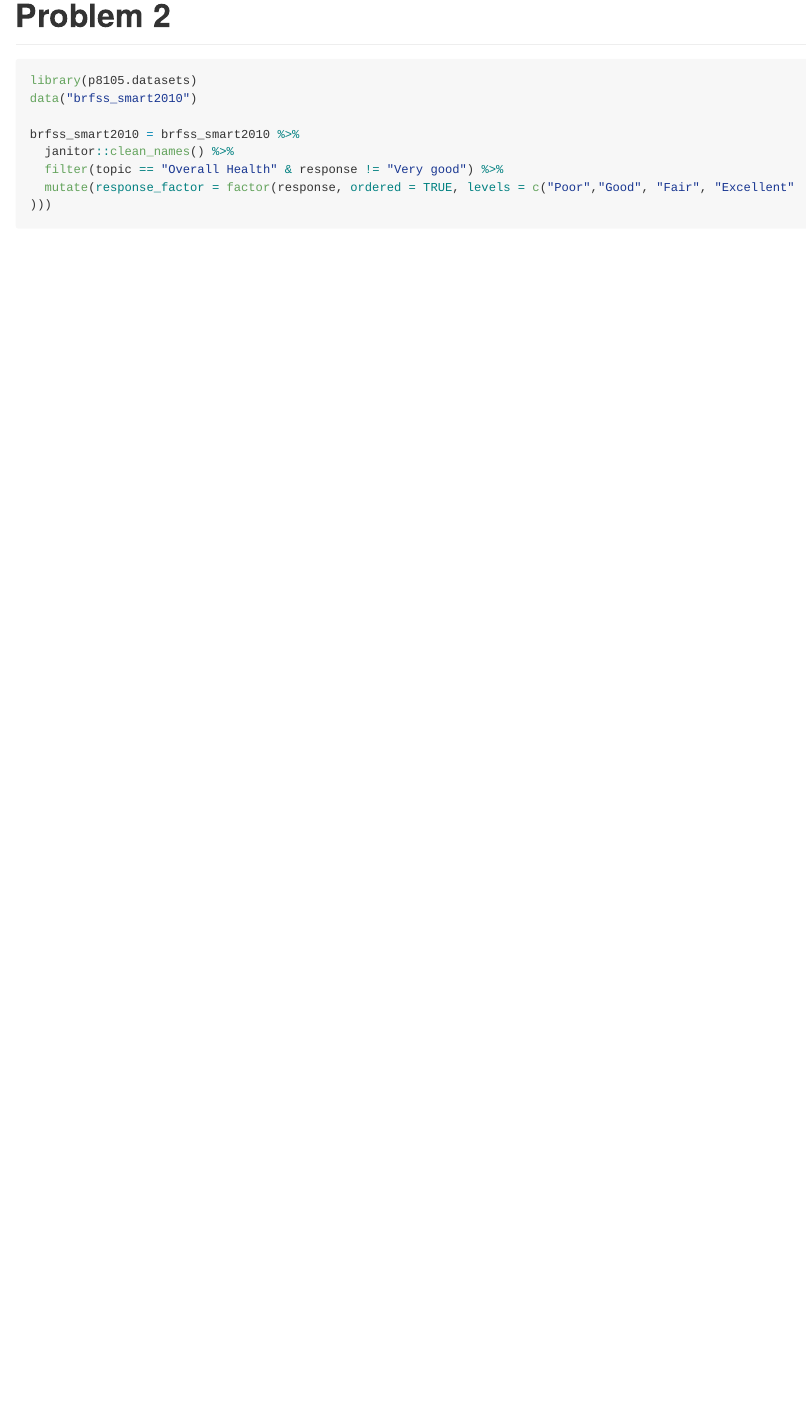
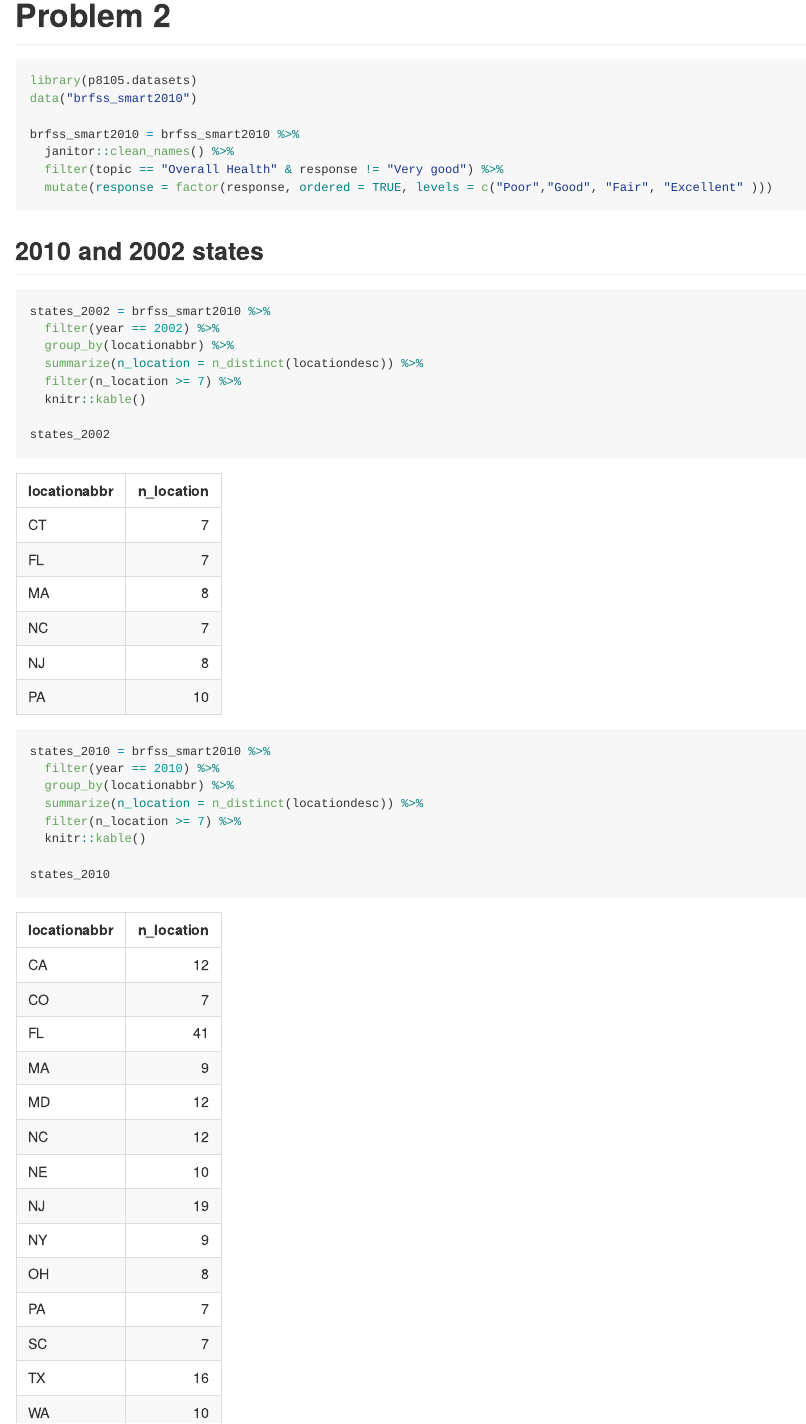
Before and after one commit to hollyfinertie/P8105_hw3_hf2379, an R Markdown document (HW3.Rmd): the page in a window 1100 px wide, from 3430 px down. The pictures show the output file HW3.md that the author committed with the source, drawn offline in the style of GitHub; long lines of code are wrapped.

Commit message:
answered question about 2010 and 2002 states

````diff
--- a/HW3.Rmd
+++ b/HW3.Rmd
@@ -96,5 +96,27 @@ data("brfss_smart2010")
 brfss_smart2010 = brfss_smart2010 %>%
   janitor::clean_names() %>%
   filter(topic == "Overall Health" & response != "Very good") %>%
-  mutate(response_factor = factor(response, ordered = TRUE, levels = c("Poor","Good", "Fair", "Excellent" )))
+  mutate(response = factor(response, ordered = TRUE, levels = c("Poor","Good", "Fair", "Excellent" )))
 ```
+
+## 2010 and 2002 states
+
+```{r}
+states_2002 = brfss_smart2010 %>%
+  filter(year == 2002) %>%
+  group_by(locationabbr) %>%
+  summarize(n_location = n_distinct(locationdesc)) %>%
+  filter(n_location >= 7) %>%
+  knitr::kable()
+
+states_2002
+
+states_2010 = brfss_smart2010 %>%
+  filter(year == 2010) %>%
+  group_by(locationabbr) %>%
+  summarize(n_location = n_distinct(locationdesc)) %>%
+  filter(n_location >= 7) %>%
+  knitr::kable()
+
+states_2010
+```
````
Also changed, not shown: HW3.md, 2 other files.
